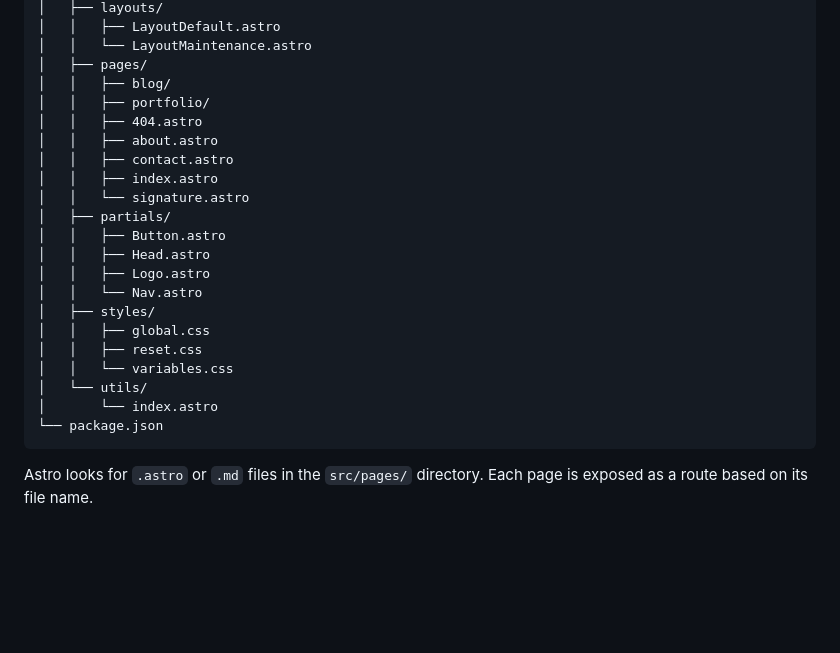
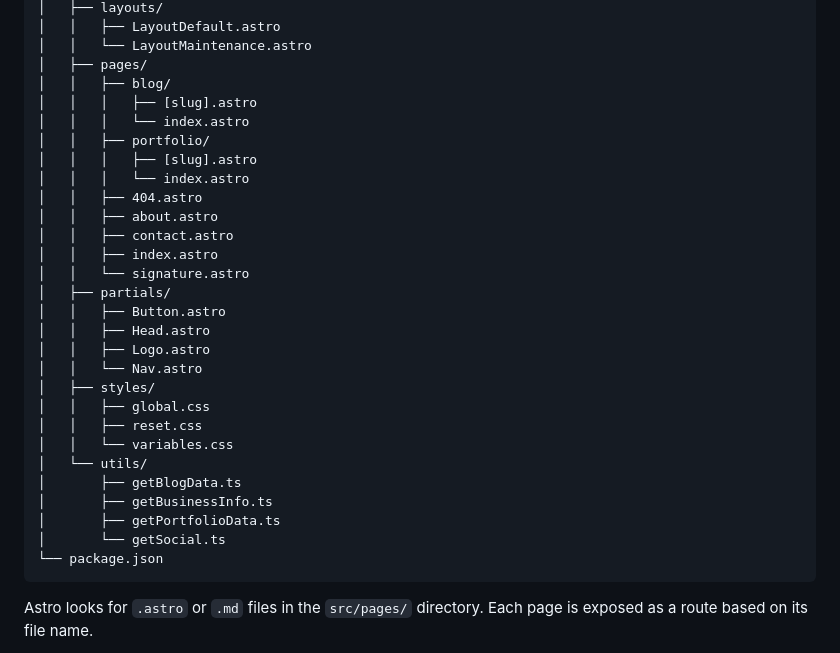
Before and after one commit to ProtoRebel/spudkick-astro, a Markdown page: README.md, the part around the change. GitHub-like rendering; blank space fills up the shorter version.

Commit message:
Update file structure in Readme.md

````diff
--- a/README.md
+++ b/README.md
@@ -47,7 +47,11 @@ Inside of the project, you'll see the following folders and files:
 │   │   └── LayoutMaintenance.astro
 │   ├── pages/
 │   │   ├── blog/
+│   │   │   ├── [slug].astro
+│   │   │   └── index.astro
 │   │   ├── portfolio/
+│   │   │   ├── [slug].astro
+│   │   │   └── index.astro
 │   │   ├── 404.astro
 │   │   ├── about.astro
 │   │   ├── contact.astro
@@ -63,7 +67,10 @@ Inside of the project, you'll see the following folders and files:
 │   │   ├── reset.css
 │   │   └── variables.css
 │   └── utils/
-│       └── index.astro
+│       ├── getBlogData.ts
+│       ├── getBusinessInfo.ts
+│       ├── getPortfolioData.ts
+│       └── getSocial.ts
 └── package.json
 ```
 
````
